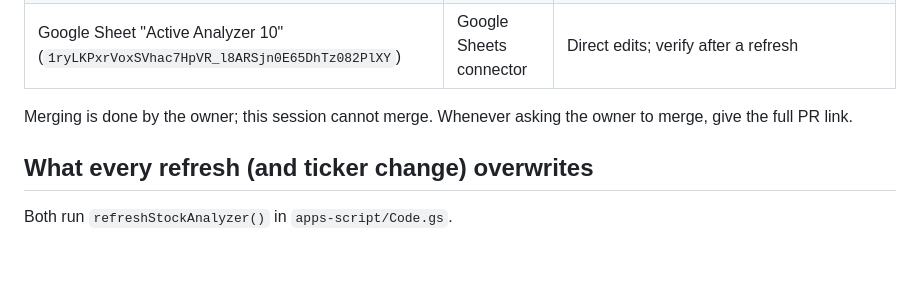
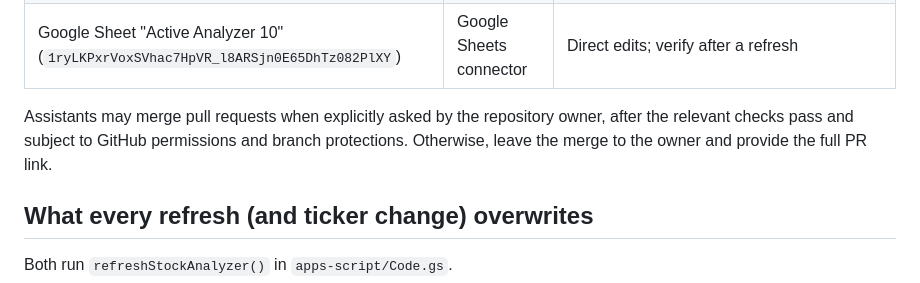
Before and after one commit to raffialwasof1999-sketch/Analizer42worker, a Markdown page: CLAUDE.md, the part around the change. Drawn GitHub-style; blank space fills up the shorter version.

Commit message:
Allow assistant merges when explicitly requested by the owner

```diff
--- a/CLAUDE.md
+++ b/CLAUDE.md
@@ -11,8 +11,10 @@ checked.
 | Apps Script bound to the sheet | `apps-script/` | PR → merge → `.github/workflows/apps-script-deploy.yml` uploads it (backup first, verified after). Never edit in Google's editor: the next deploy refuses to overwrite an out-of-band edit |
 | Google Sheet "Active Analyzer 10" (`1ryLKPxrVoxSVhac7HpVR_l8ARSjn0E65DhTz082PlXY`) | Google Sheets connector | Direct edits; verify after a refresh |
 
-Merging is done by the owner; this session cannot merge. Whenever asking the
-owner to merge, give the full PR link.
+Assistants may merge pull requests when explicitly asked by the repository
+owner, after the relevant checks pass and subject to GitHub permissions and
+branch protections. Otherwise, leave the merge to the owner and provide the
+full PR link.
 
 ## What every refresh (and ticker change) overwrites
 
```
